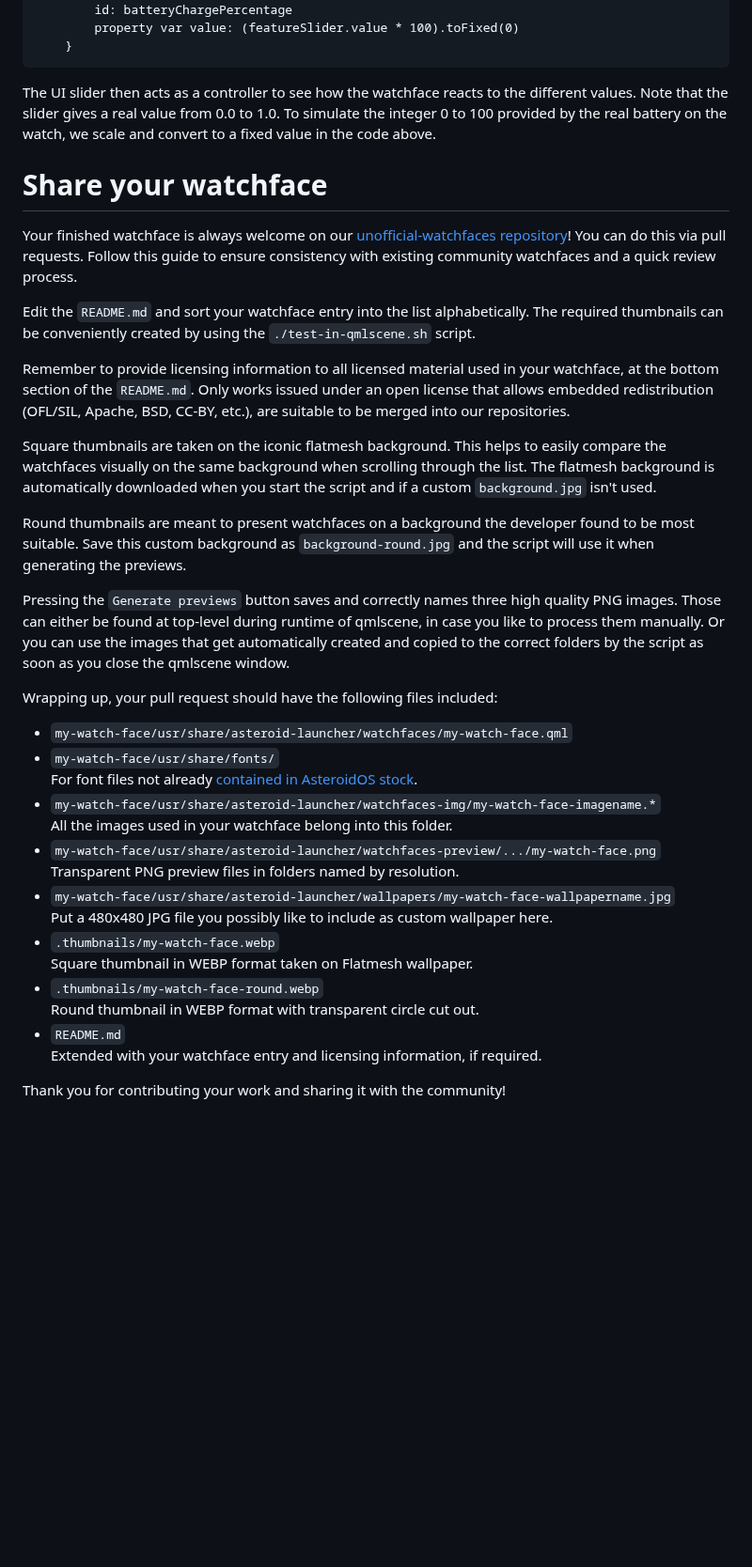
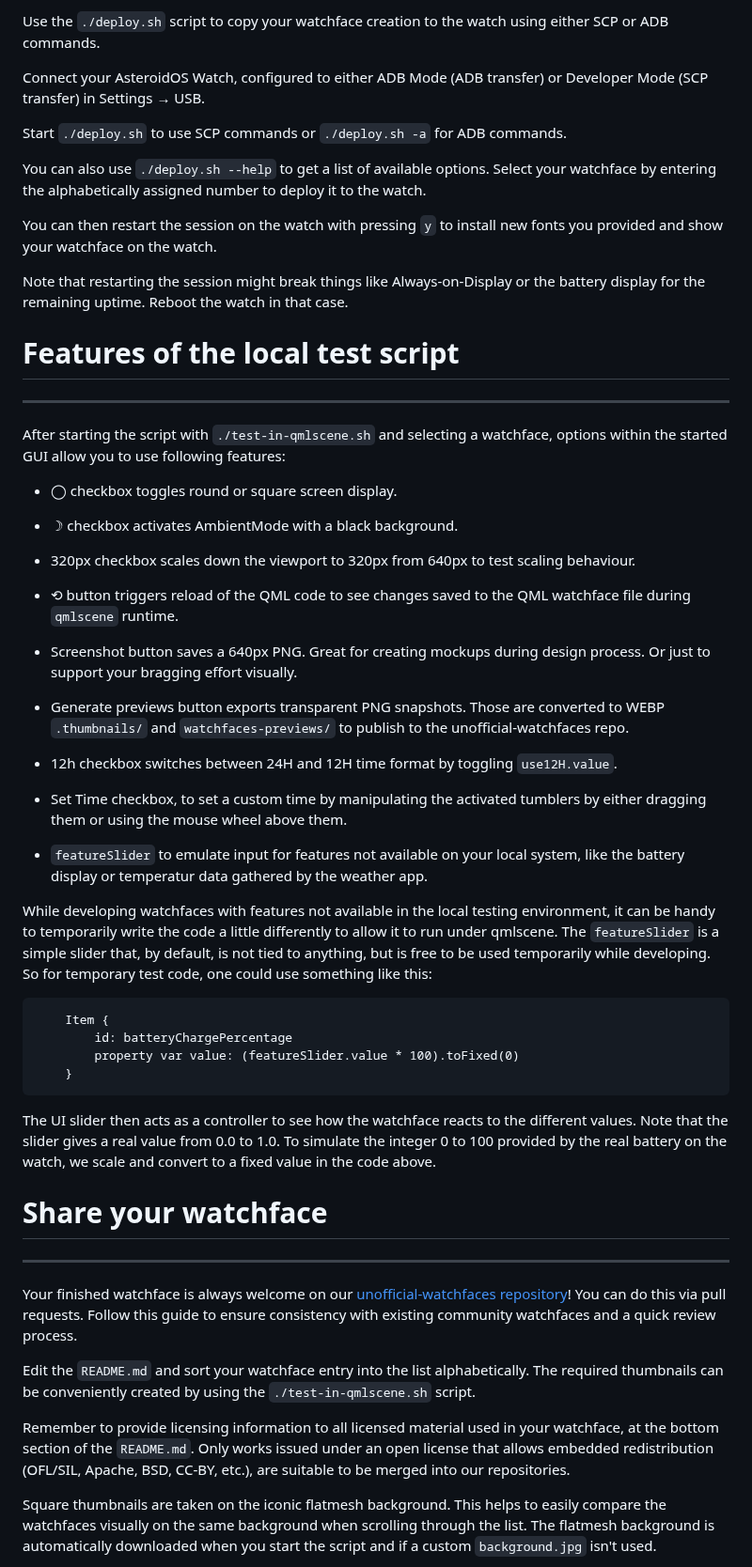
Before and after one commit to AsteroidOS/asteroidos.org, a Markdown page: pages/wiki/watchfaces-creation.md, the part around one of its changes. Shown at 94% size. GitHub-like rendering; blank space fills up the shorter version.

````diff
--- a/pages/wiki/watchfaces-creation.md
+++ b/pages/wiki/watchfaces-creation.md
@@ -76,32 +81,50 @@ layout: documentation
+Use the `./deploy.sh` script to copy your watchface creation to the watch using either SCP or ADB commands.
+
+Connect your AsteroidOS Watch, configured to either ADB Mode (ADB transfer) or Developer Mode (SCP transfer) in Settings &rarr; USB.
+
+Start `./deploy.sh` to use SCP commands or `./deploy.sh -a` for ADB commands.
+
+You can also use `./deploy.sh --help` to get a list of available options.
+Select your watchface by entering the alphabetically assigned number to deploy it to the watch.
+
+You can then restart the session on the watch with pressing `y` to install new fonts you provided and show your watchface on the watch.
+
+Note that restarting the session might break things like Always-on-Display or the battery display for the remaining uptime. Reboot the watch in that case.
+
+# Features of the local test script
+---
+
+After starting the script with `./test-in-qmlscene.sh` and selecting a watchface, options within the started GUI allow you to use following features:
+
+ - &#9711; checkbox toggles round or square screen display.
+ - &#9789; checkbox activates AmbientMode with a black background.
+ - 320px checkbox scales down the viewport to 320px from 640px to test scaling behaviour.
+ - &#10226; button triggers reload of the QML code to see changes saved to the QML watchface file during `qmlscene` runtime.
+ - Screenshot button saves a 640px PNG. Great for creating mockups during design process. Or just to support your bragging effort visually.
+ - Generate previews button exports transparent PNG snapshots. Those are converted to WEBP `.thumbnails/` and `watchfaces-previews/` to publish to the unofficial-watchfaces repo.
+
+ - 12h checkbox switches between 24H and 12H time format by toggling `use12H.value`.
+ - Set Time checkbox, to set a custom time by manipulating the activated tumblers by either dragging them or using the mouse wheel above them.
+ - `featureSlider` to emulate input for features not available on your local system, like the battery display or temperatur data gathered by the weather app.
+
+While developing watchfaces with features not available in the local testing environment, it can be handy to temporarily write the code a little differently to allow it to run under qmlscene. The `featureSlider` is a simple slider that, by default, is not tied to anything, but is free to be used temporarily while developing.  So for temporary test code, one could use something like this:
+
+```
+    Item {
         id: batteryChargePercentage
         property var value: (featureSlider.value * 100).toFixed(0)
-    }</code></pre>
-  <p>The UI slider then acts as a controller to see how the watchface reacts to the different values. Note that the slider gives a real value from 0.0 to 1.0. To simulate the integer 0 to 100 provided by the real battery on the watch, we scale and convert to a fixed value in the code above.</p>
-</div>
-<div class="page-header">
-  <h1 id="how-to-share">Share your watchface</h1>
-</div>
-<div>
-  <p>Your finished watchface is always welcome on our <a href="https://github.com/AsteroidOS/unofficial-watchfaces">unofficial-watchfaces repository</a>! You can do this via pull requests. Follow this guide to ensure consistency with existing community watchfaces and a quick review process.</p>
-  <p>Edit the <code>README.md</code> and sort your watchface entry into the list alphabetically. The required thumbnails can be conveniently created by using the <code>./test-in-qmlscene.sh</code> script. </p>
-  <p>Remember to provide licensing information to all licensed material used in your watchface, at the bottom section of the <code>README.md</code>. Only works issued under an open license that allows embedded redistribution (OFL/SIL, Apache, BSD, CC-BY, etc.), are suitable to be merged into our repositories.</p>
-  <p>Square thumbnails are taken on the iconic flatmesh background. This helps to easily compare the watchfaces visually on the same background when scrolling through the list. The flatmesh background is automatically downloaded when you start the script and if a custom <code>background.jpg</code> isn't used.</p>
-  <p>Round thumbnails are meant to present watchfaces on a background the developer found to be most suitable. Save this custom background as <code>background-round.jpg</code> and the script will use it when generating the previews.</p>
-  <p>Pressing the <code>Generate previews</code> button saves and correctly names three high quality PNG images. Those can either be found at top-level during runtime of qmlscene, in case you like to process them manually. Or you can use the images that get automatically created and copied to the correct folders by the script as soon as you close the qmlscene window.</p>
-  <p>Wrapping up, your pull request should have the following files included:
-    <ul>
-      <li><code>my-watch-face/usr/share/asteroid-launcher/watchfaces/my-watch-face.qml</code></li>
-      <li><code>my-watch-face/usr/share/fonts/</code><br>For font files not already <a href="https://github.com/AsteroidOS/asteroid-fonts">contained in AsteroidOS stock</a>.</li>
-      <li><code>my-watch-face/usr/share/asteroid-launcher/watchfaces-img/my-watch-face-imagename.*</code><br>All the images used in your watchface belong into this folder.</li>
-      <li><code>my-watch-face/usr/share/asteroid-launcher/watchfaces-preview/.../my-watch-face.png</code><br>Transparent PNG preview files in folders named by resolution.</li>
-      <li><code>my-watch-face/usr/share/asteroid-launcher/wallpapers/my-watch-face-wallpapername.jpg</code><br>Put a 480x480 JPG file you possibly like to include as custom wallpaper here.</li>
-      <li><code>.thumbnails/my-watch-face.webp</code><br>Square thumbnail in WEBP format taken on Flatmesh wallpaper.</li>
-      <li><code>.thumbnails/my-watch-face-round.webp</code><br>Round thumbnail in WEBP format with transparent circle cut out.</li>
-      <li><code>README.md</code><br>Extended with your watchface entry and licensing information, if required.</li>
-  </ul>
-  </p>
-  <p>Thank you for contributing your work and sharing it with the community!</p>
-</div>
-<div>
-  <p>
-</div>
+    }
+```
+The UI slider then acts as a controller to see how the watchface reacts to the different values. Note that the slider gives a real value from 0.0 to 1.0. To simulate the integer 0 to 100 provided by the real battery on the watch, we scale and convert to a fixed value in the code above.
+
+# Share your watchface
+---
+
+Your finished watchface is always welcome on our [unofficial-watchfaces repository](https://github.com/AsteroidOS/unofficial-watchfaces)! You can do this via pull requests. Follow this guide to ensure consistency with existing community watchfaces and a quick review process.
+
+Edit the `README.md` and sort your watchface entry into the list alphabetically. The required thumbnails can be conveniently created by using the `./test-in-qmlscene.sh` script.
+
+Remember to provide licensing information to all licensed material used in your watchface, at the bottom section of the `README.md`. Only works issued under an open license that allows embedded redistribution (OFL/SIL, Apache, BSD, CC-BY, etc.), are suitable to be merged into our repositories.
+
+Square thumbnails are taken on the iconic flatmesh background. This helps to easily compare the watchfaces visually on the same background when scrolling through the list. The flatmesh background is automatically downloaded when you start the script and if a custom `background.jpg` isn't used.
+
````
Also changed, not shown: other parts of pages/wiki/watchfaces-creation.md (+99 -70 lines).
